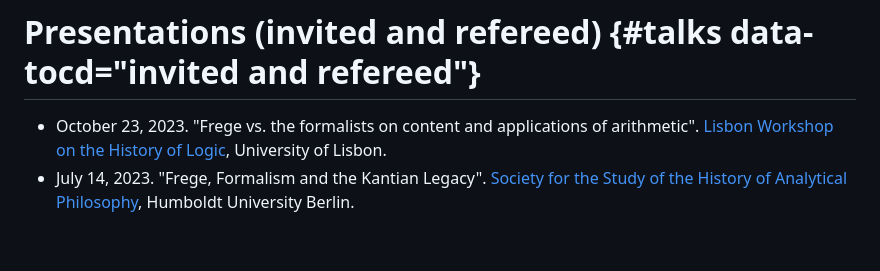
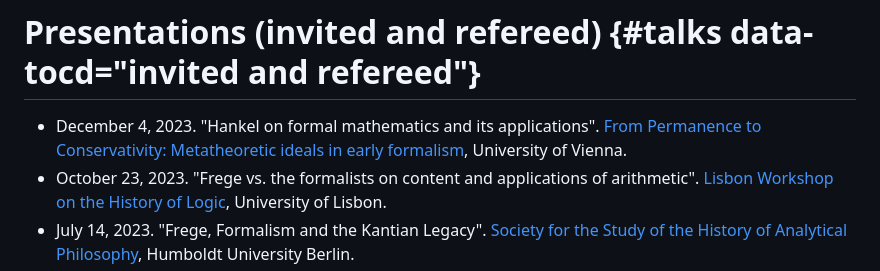
Before and after one commit to wyleyr/recursewithless-site, a Markdown page: cv.md, the part around the change. Drawn GitHub-style; blank space fills up the shorter version.

Commit message:
cv: add workshop presentation on Dec. 4

```diff
--- a/cv.md
+++ b/cv.md
@@ -212,6 +212,10 @@ Formalism." Under review.
 
 # Presentations (invited and refereed) {#talks data-tocd="invited and refereed"}
 
+-   December 4, 2023. "Hankel on formal mathematics and its applications".
+    [From Permanence to Conservativity: Metatheoretic ideals in early
+    formalism](https://formalism.phl.univie.ac.at/events/workshop/),
+    University of Vienna.
 -   October 23, 2023. "Frege vs. the formalists on content and
     applications of arithmetic".
     [Lisbon Workshop on the History of Logic](https://cfcul.ciencias.ulisboa.pt/reunioes/lisbon-workshop-on-the-history-of-logic/),
```
Also changed, not shown: cv4pdf.md (+4 -0 lines).
